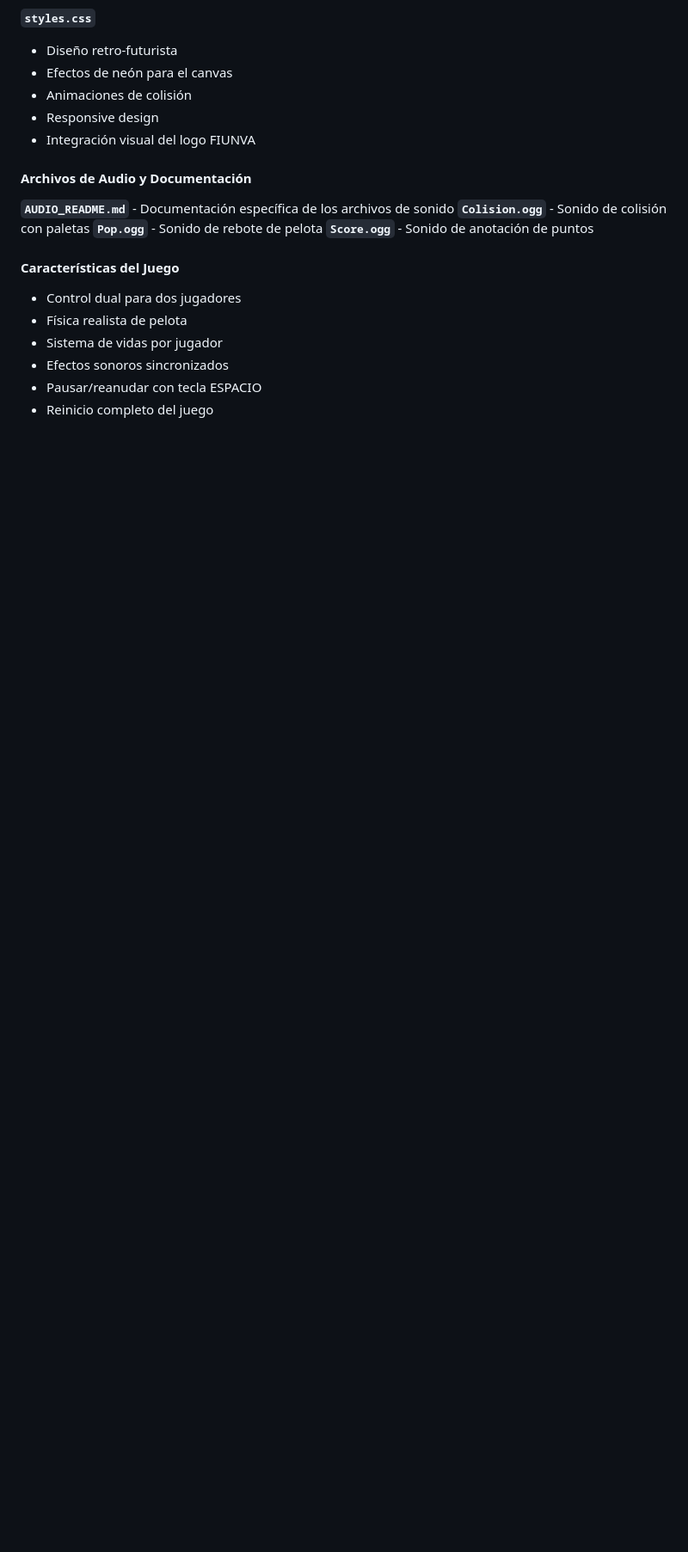
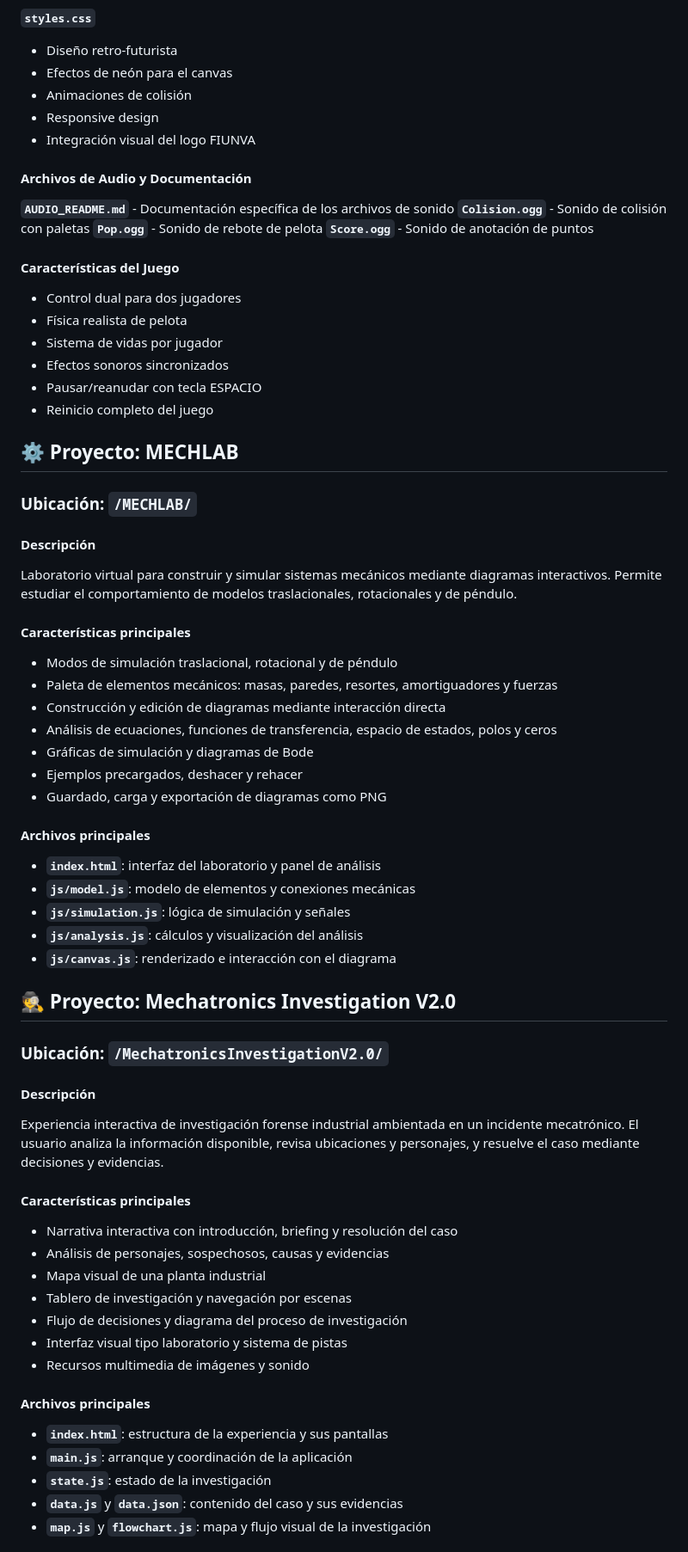
Before and after one commit to FIUNVA/FIUNVA-CODE, a Markdown page: README.md, the part around one of its changes. Shown at 86% size. Drawn GitHub-style; blank space fills up the shorter version.

```diff
--- a/README.md
+++ b/README.md
@@ -151,3 +155,49 @@ Implementación moderna del icónico juego Pong, manteniendo la esencia del jueg
 - Pausar/reanudar con tecla ESPACIO
 - Reinicio completo del juego
 
+## ⚙️ Proyecto: MECHLAB
+
+### Ubicación: `/MECHLAB/`
+
+#### Descripción
+Laboratorio virtual para construir y simular sistemas mecánicos mediante diagramas interactivos. Permite estudiar el comportamiento de modelos traslacionales, rotacionales y de péndulo.
+
+#### Características principales
+- Modos de simulación traslacional, rotacional y de péndulo
+- Paleta de elementos mecánicos: masas, paredes, resortes, amortiguadores y fuerzas
+- Construcción y edición de diagramas mediante interacción directa
+- Análisis de ecuaciones, funciones de transferencia, espacio de estados, polos y ceros
+- Gráficas de simulación y diagramas de Bode
+- Ejemplos precargados, deshacer y rehacer
+- Guardado, carga y exportación de diagramas como PNG
+
+#### Archivos principales
+- **`index.html`**: interfaz del laboratorio y panel de análisis
+- **`js/model.js`**: modelo de elementos y conexiones mecánicas
+- **`js/simulation.js`**: lógica de simulación y señales
+- **`js/analysis.js`**: cálculos y visualización del análisis
+- **`js/canvas.js`**: renderizado e interacción con el diagrama
+
+## 🕵️ Proyecto: Mechatronics Investigation V2.0
+
+### Ubicación: `/MechatronicsInvestigationV2.0/`
+
+#### Descripción
+Experiencia interactiva de investigación forense industrial ambientada en un incidente mecatrónico. El usuario analiza la información disponible, revisa ubicaciones y personajes, y resuelve el caso mediante decisiones y evidencias.
+
+#### Características principales
+- Narrativa interactiva con introducción, briefing y resolución del caso
+- Análisis de personajes, sospechosos, causas y evidencias
+- Mapa visual de una planta industrial
+- Tablero de investigación y navegación por escenas
+- Flujo de decisiones y diagrama del proceso de investigación
+- Interfaz visual tipo laboratorio y sistema de pistas
+- Recursos multimedia de imágenes y sonido
+
+#### Archivos principales
+- **`index.html`**: estructura de la experiencia y sus pantallas
+- **`main.js`**: arranque y coordinación de la aplicación
+- **`state.js`**: estado de la investigación
+- **`data.js`** y **`data.json`**: contenido del caso y sus evidencias
+- **`map.js`** y **`flowchart.js`**: mapa y flujo visual de la investigación
+
```
Also changed, not shown: other parts of README.md (+56 -0 lines).
